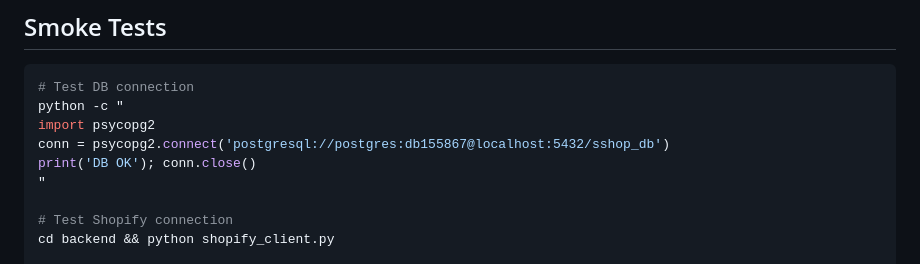
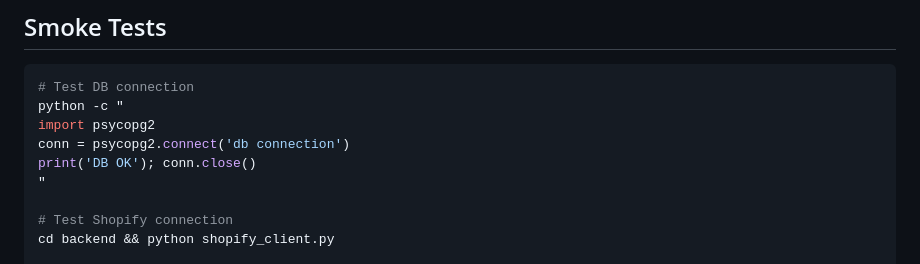
Before and after one commit to mehergcufly/Smart-Shop-AI-Engine, a Markdown page: README.md, the part around the change. GitHub-like rendering.

```diff
--- a/README.md
+++ b/README.md
@@ -160,7 +160,7 @@ SENDER_NAME=            # Display name in emails
 # Test DB connection
 python -c "
 import psycopg2
-conn = psycopg2.connect('postgresql://postgres:db155867@localhost:5432/sshop_db')
+conn = psycopg2.connect('db connection')
 print('DB OK'); conn.close()
 "
 
```
